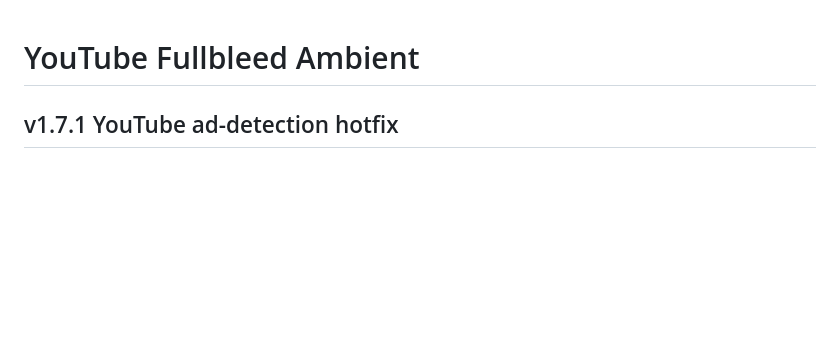
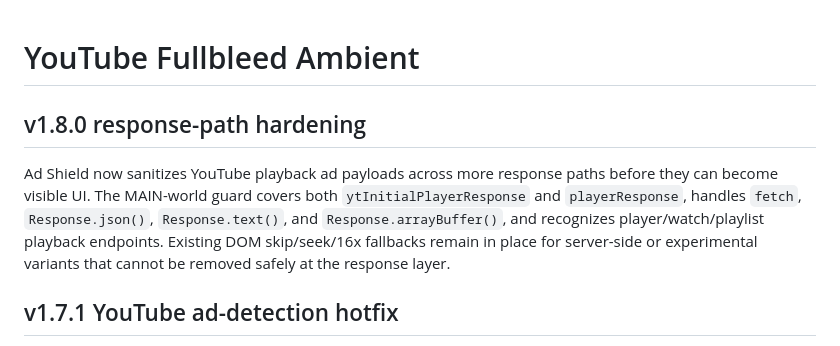
Before and after one commit to trinhtanphat/youtube-fullbleed-ambient, a Markdown page: README.md, the part around the change. GitHub-like rendering; blank space fills up the shorter version.

Commit message:
docs: describe v1.8.0 ad response hardening

```diff
--- a/README.md
+++ b/README.md
@@ -1,4 +1,8 @@
 # YouTube Fullbleed Ambient
+
+## v1.8.0 response-path hardening
+
+Ad Shield now sanitizes YouTube playback ad payloads across more response paths before they can become visible UI. The MAIN-world guard covers both `ytInitialPlayerResponse` and `playerResponse`, handles `fetch`, `Response.json()`, `Response.text()`, and `Response.arrayBuffer()`, and recognizes player/watch/playlist playback endpoints. Existing DOM skip/seek/16x fallbacks remain in place for server-side or experimental variants that cannot be removed safely at the response layer.
 
 ## v1.7.1 YouTube ad-detection hotfix
 
```
